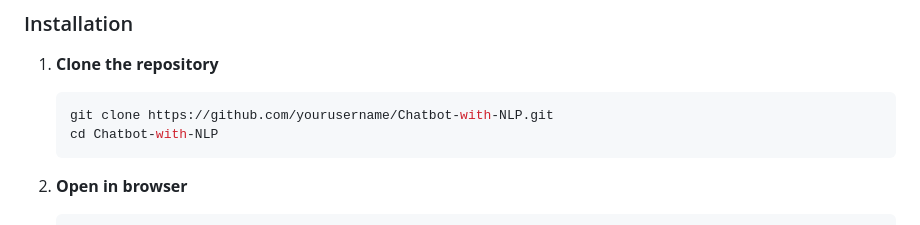
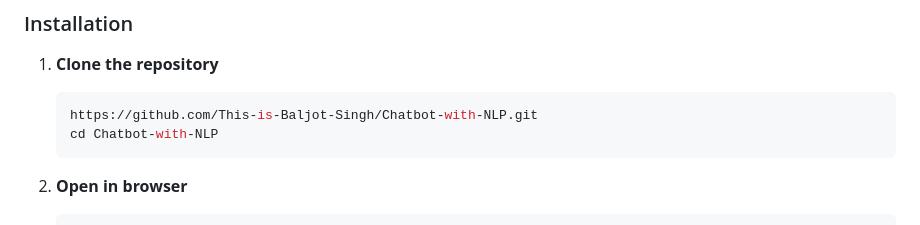
Before and after one commit to AegisX-dev/Chatbot-with-NLP, a Markdown page: README.md, the part around the change. Drawn GitHub-style.

````diff
--- a/README.md
+++ b/README.md
@@ -51,7 +51,7 @@ A sophisticated web-based chatbot featuring real-time Natural Language Processin
 
 1. **Clone the repository**
    ```bash
-   git clone https://github.com/yourusername/Chatbot-with-NLP.git
+   https://github.com/This-is-Baljot-Singh/Chatbot-with-NLP.git
    cd Chatbot-with-NLP
    ```
 
````
